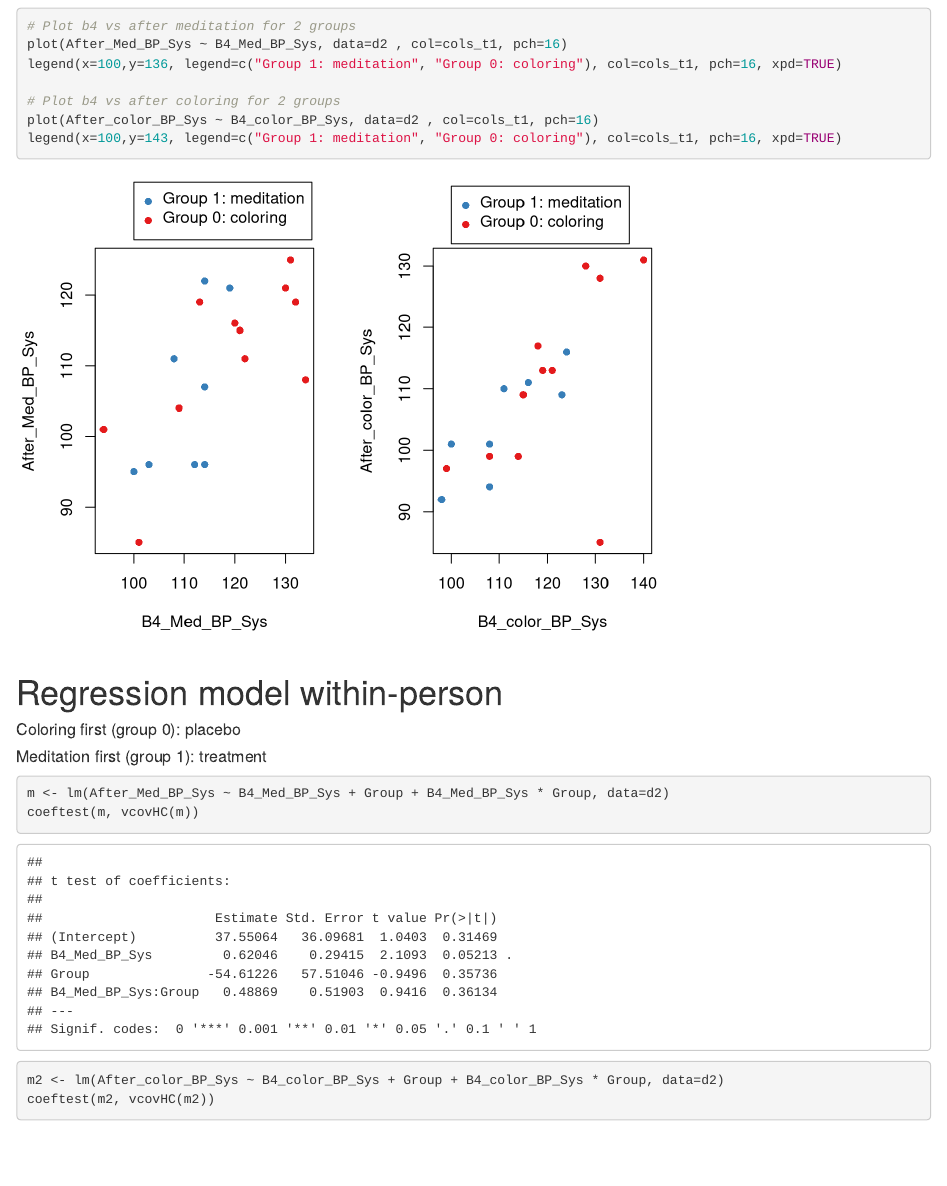
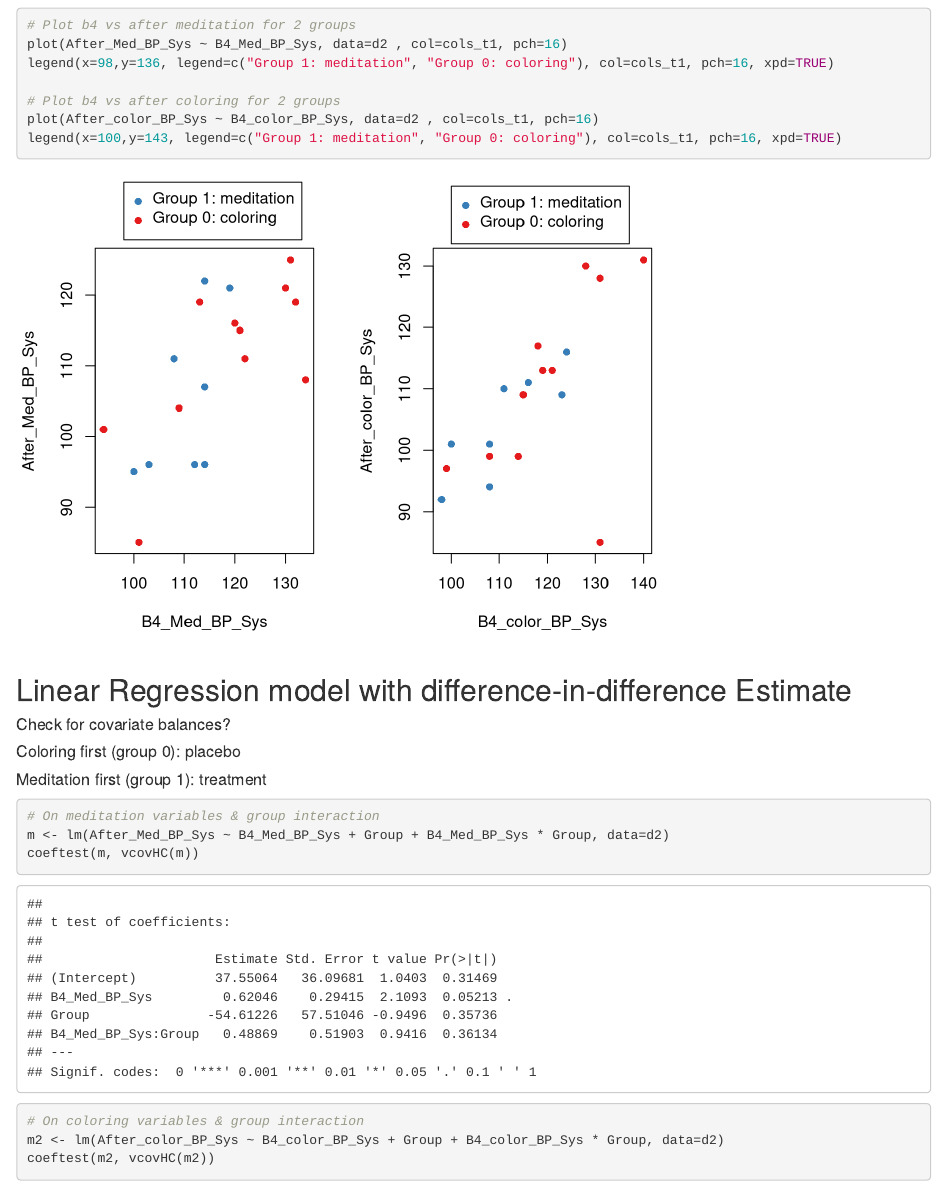
Before and after one commit to thongnbui/MIDS_241_project, an R Markdown document (code/meditation.Rmd): the page in a window 1100 px wide, from 3340 px down. Rendered offline with R 4.5, knitr and Pandoc, with nearby package versions; both versions are drawn in the output format of the newer one.

Commit message:
Add comments

````diff
--- a/code/meditation.Rmd
+++ b/code/meditation.Rmd
@@ -2,8 +2,8 @@
 title: '241 Project (Summer 2017): Effect of Meditation on Blood Pressure'
 author: "Erika Lawrence, Thong Bui, Matt Post"
 output:
+  html_document: default
   pdf_document: default
-  html_document: default
 ---
 ```{r}
 library(data.table)
@@ -51,7 +51,7 @@ legend("center",legend=c("Group 1: meditation", "Group 0: coloring"), col=cols_t
 
 # Plot b4 vs after meditation for 2 groups
 plot(After_Med_BP_Sys ~ B4_Med_BP_Sys, data=d2 , col=cols_t1, pch=16)
-legend(x=100,y=136, legend=c("Group 1: meditation", "Group 0: coloring"), col=cols_t1, pch=16, xpd=TRUE)
+legend(x=98,y=136, legend=c("Group 1: meditation", "Group 0: coloring"), col=cols_t1, pch=16, xpd=TRUE)
 
 # Plot b4 vs after coloring for 2 groups
 plot(After_color_BP_Sys ~ B4_color_BP_Sys, data=d2 , col=cols_t1, pch=16)
@@ -59,15 +59,16 @@ legend(x=100,y=143, legend=c("Group 1: meditation", "Group 0: coloring"), col=co
 
 ```
 
-# Regression model within-person
+## Linear Regression model with difference-in-difference Estimate
+##### Check for covariate balances?
 
 ##### Coloring first (group 0): placebo
 ##### Meditation first (group 1): treatment
 
 ```{r}
-
+# On meditation variables & group interaction
 m <- lm(After_Med_BP_Sys ~ B4_Med_BP_Sys + Group + B4_Med_BP_Sys * Group, data=d2)
 coeftest(m, vcovHC(m))
-
+# On coloring variables & group interaction
 m2 <- lm(After_color_BP_Sys ~ B4_color_BP_Sys + Group + B4_color_BP_Sys * Group, data=d2)
 coeftest(m2, vcovHC(m2))
````
Also changed, not shown: code/meditation.html, code/meditation.pdf, code/meditation.Rmd (2 more changed lines).
